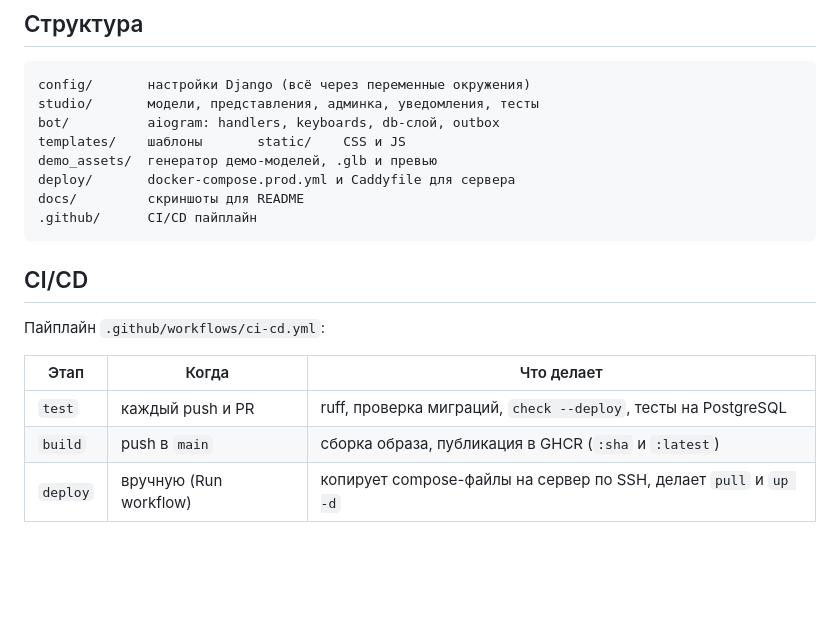
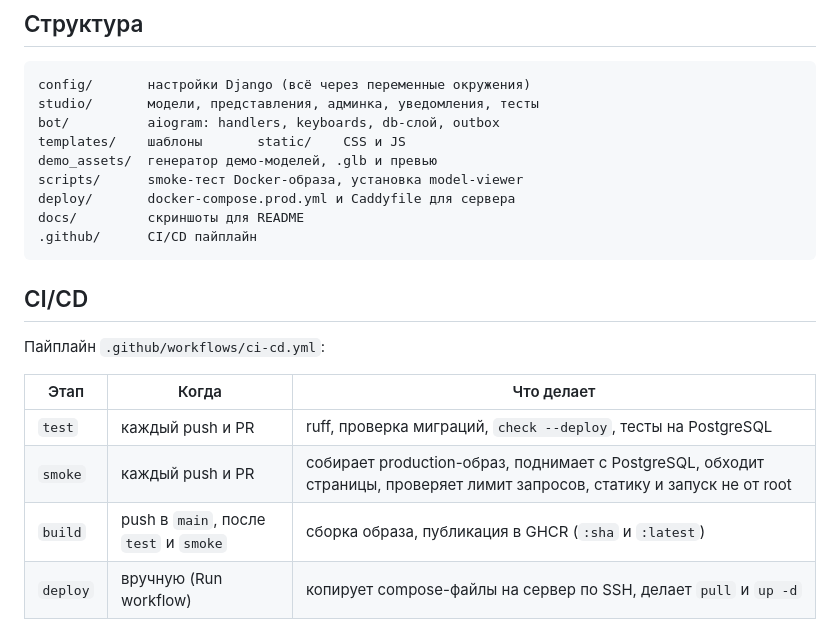
Before and after one commit to Andremuzhik/polygon3d, a Markdown page: README.md, the part around one of its changes. Drawn GitHub-style; blank space fills up the shorter version.

```diff
--- a/README.md
+++ b/README.md
@@ -97,6 +102,7 @@ studio/       модели, представления, админка, увед
 bot/          aiogram: handlers, keyboards, db-слой, outbox
 templates/    шаблоны       static/    CSS и JS
 demo_assets/  генератор демо-моделей, .glb и превью
+scripts/      smoke-тест Docker-образа, установка model-viewer
 deploy/       docker-compose.prod.yml и Caddyfile для сервера
 docs/         скриншоты для README
 .github/      CI/CD пайплайн
@@ -109,7 +115,8 @@ docs/         скриншоты для README
 | Этап | Когда | Что делает |
 |------|-------|-----------|
 | `test` | каждый push и PR | ruff, проверка миграций, `check --deploy`, тесты на PostgreSQL |
-| `build` | push в `main` | сборка образа, публикация в GHCR (`:sha` и `:latest`) |
+| `smoke` | каждый push и PR | собирает production-образ, поднимает с PostgreSQL, обходит страницы, проверяет лимит запросов, статику и запуск не от root |
+| `build` | push в `main`, после `test` и `smoke` | сборка образа, публикация в GHCR (`:sha` и `:latest`) |
 | `deploy` | вручную (Run workflow) | копирует compose-файлы на сервер по SSH, делает `pull` и `up -d` |
 
 Деплой запускается вручную, пока не настроены сервер и секреты. Чтобы выкатывать на каждый push в `main`, поменяйте условие `if:` у job `deploy` (подсказка в комментарии рядом).
```
Also changed, not shown: other parts of README.md (+9 -4 lines).
